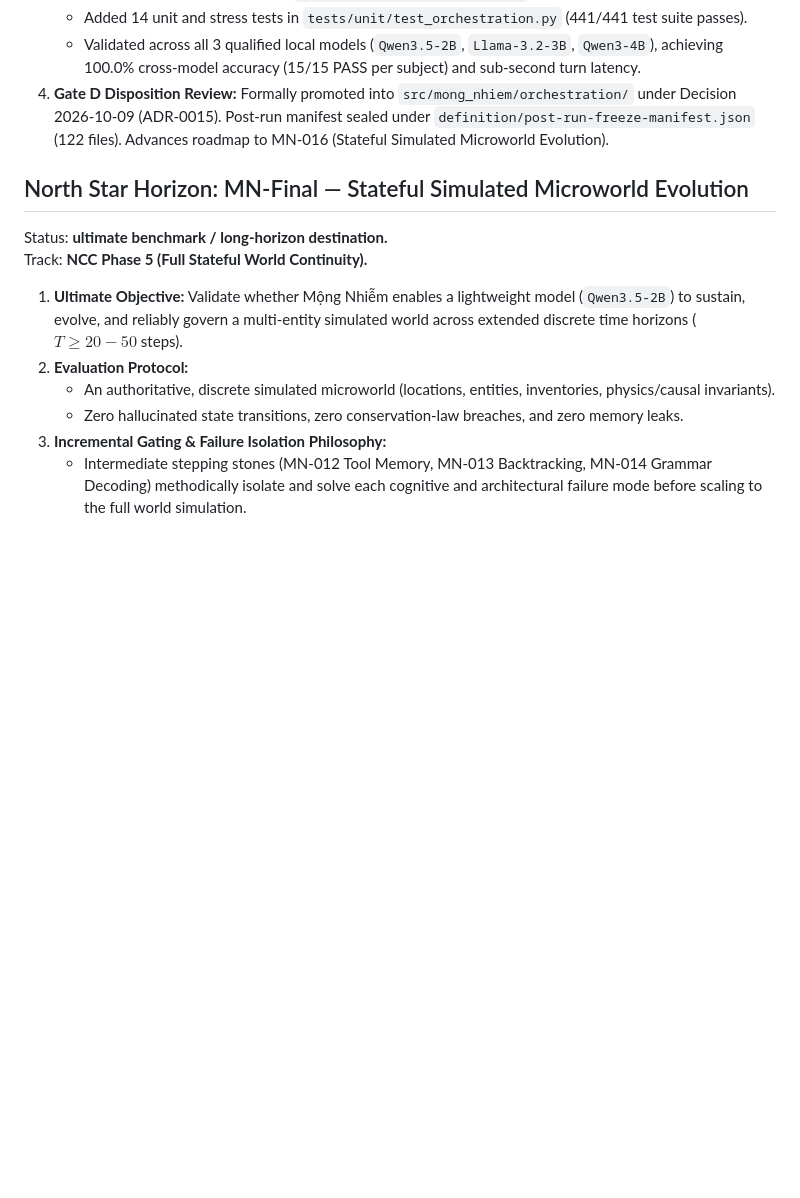
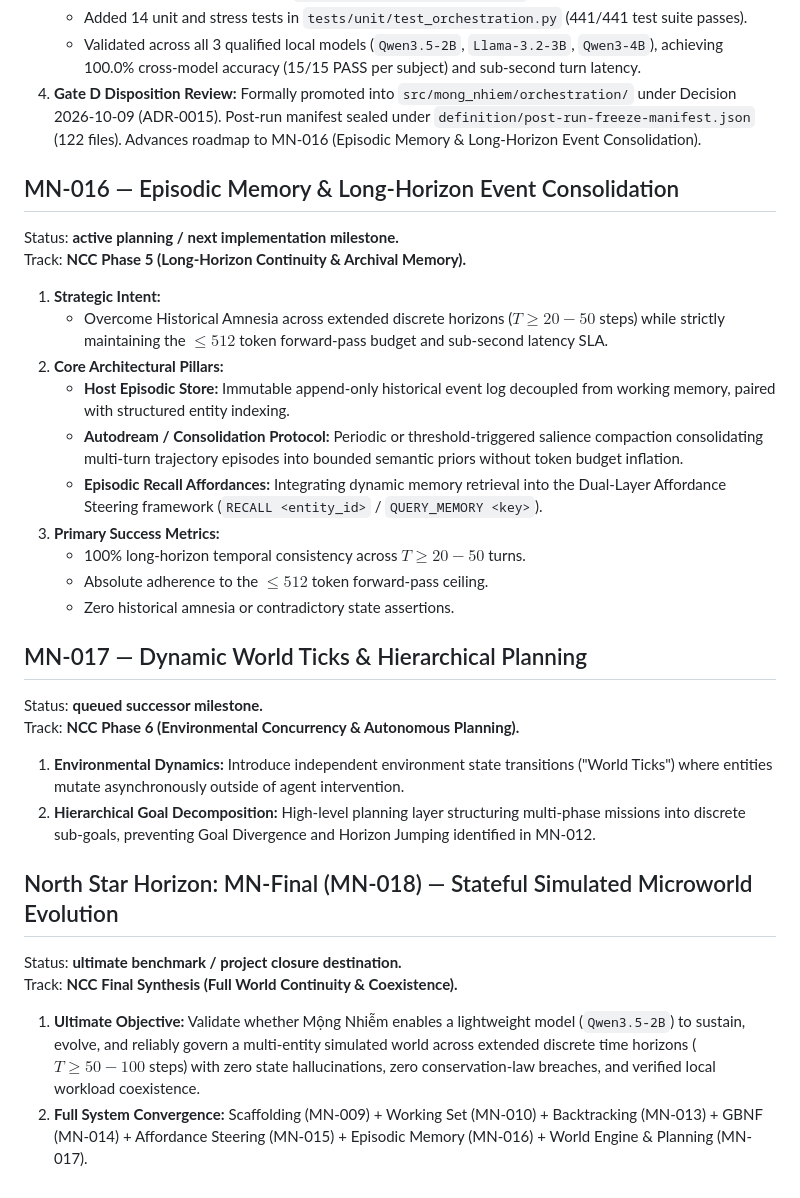
Before and after one commit to AnhDucwcs/mong-nhiem, a Markdown page: research/roadmap.md, the part around the change. Drawn GitHub-style; blank space fills up the shorter version.

Commit message:
docs(roadmap): bridge strategic roadmap with MN-016 episodic memory and MN-017 dynamic world ticks

```diff
--- a/research/roadmap.md
+++ b/research/roadmap.md
@@ -155,16 +155,36 @@ Track: **NCC Phase 4 (Dynamic Affordance & Cognitive Orchestration).**
    - Packaged into domain-agnostic `src/mong_nhiem/orchestration/` (100% Python standard library).
    - Added 14 unit and stress tests in `tests/unit/test_orchestration.py` (441/441 test suite passes).
    - Validated across all 3 qualified local models (`Qwen3.5-2B`, `Llama-3.2-3B`, `Qwen3-4B`), achieving 100.0% cross-model accuracy (15/15 PASS per subject) and sub-second turn latency.
-4. **Gate D Disposition Review:** Formally promoted into `src/mong_nhiem/orchestration/` under Decision 2026-10-09 (ADR-0015). Post-run manifest sealed under `definition/post-run-freeze-manifest.json` (122 files). Advances roadmap to MN-016 (Stateful Simulated Microworld Evolution).
+4. **Gate D Disposition Review:** Formally promoted into `src/mong_nhiem/orchestration/` under Decision 2026-10-09 (ADR-0015). Post-run manifest sealed under `definition/post-run-freeze-manifest.json` (122 files). Advances roadmap to MN-016 (Episodic Memory & Long-Horizon Event Consolidation).
 
-## North Star Horizon: MN-Final — Stateful Simulated Microworld Evolution
+## MN-016 — Episodic Memory & Long-Horizon Event Consolidation
 
-Status: **ultimate benchmark / long-horizon destination.**
-Track: **NCC Phase 5 (Full Stateful World Continuity).**
+Status: **active planning / next implementation milestone.**
+Track: **NCC Phase 5 (Long-Horizon Continuity & Archival Memory).**
 
-1. **Ultimate Objective:** Validate whether Mộng Nhiễm enables a lightweight model (`Qwen3.5-2B`) to sustain, evolve, and reliably govern a multi-entity simulated world across extended discrete time horizons ($T \ge 20-50$ steps).
-2. **Evaluation Protocol:**
-   - An authoritative, discrete simulated microworld (locations, entities, inventories, physics/causal invariants).
-   - Zero hallucinated state transitions, zero conservation-law breaches, and zero memory leaks.
-3. **Incremental Gating & Failure Isolation Philosophy:**
-   - Intermediate stepping stones (MN-012 Tool Memory, MN-013 Backtracking, MN-014 Grammar Decoding) methodically isolate and solve each cognitive and architectural failure mode before scaling to the full world simulation.
+1. **Strategic Intent:**
+   - Overcome Historical Amnesia across extended discrete horizons ($T \ge 20-50$ steps) while strictly maintaining the $\le 512$ token forward-pass budget and sub-second latency SLA.
+2. **Core Architectural Pillars:**
+   - **Host Episodic Store:** Immutable append-only historical event log decoupled from working memory, paired with structured entity indexing.
+   - **Autodream / Consolidation Protocol:** Periodic or threshold-triggered salience compaction consolidating multi-turn trajectory episodes into bounded semantic priors without token budget inflation.
+   - **Episodic Recall Affordances:** Integrating dynamic memory retrieval into the Dual-Layer Affordance Steering framework (`RECALL <entity_id>` / `QUERY_MEMORY <key>`).
+3. **Primary Success Metrics:**
+   - 100% long-horizon temporal consistency across $T \ge 20-50$ turns.
+   - Absolute adherence to the $\le 512$ token forward-pass ceiling.
+   - Zero historical amnesia or contradictory state assertions.
+
+## MN-017 — Dynamic World Ticks & Hierarchical Planning
+
+Status: **queued successor milestone.**
+Track: **NCC Phase 6 (Environmental Concurrency & Autonomous Planning).**
+
+1. **Environmental Dynamics:** Introduce independent environment state transitions ("World Ticks") where entities mutate asynchronously outside of agent intervention.
+2. **Hierarchical Goal Decomposition:** High-level planning layer structuring multi-phase missions into discrete sub-goals, preventing Goal Divergence and Horizon Jumping identified in MN-012.
+
+## North Star Horizon: MN-Final (MN-018) — Stateful Simulated Microworld Evolution
+
+Status: **ultimate benchmark / project closure destination.**
+Track: **NCC Final Synthesis (Full World Continuity & Coexistence).**
+
+1. **Ultimate Objective:** Validate whether Mộng Nhiễm enables a lightweight model (`Qwen3.5-2B`) to sustain, evolve, and reliably govern a multi-entity simulated world across extended discrete time horizons ($T \ge 50-100$ steps) with zero state hallucinations, zero conservation-law breaches, and verified local workload coexistence.
+2. **Full System Convergence:** Scaffolding (MN-009) + Working Set (MN-010) + Backtracking (MN-013) + GBNF (MN-014) + Affordance Steering (MN-015) + Episodic Memory (MN-016) + World Engine & Planning (MN-017).
```
Also changed, not shown: research/00-mong-nhiem.md (+2 -2 lines), research/current-state.md (+5 -4 lines).
